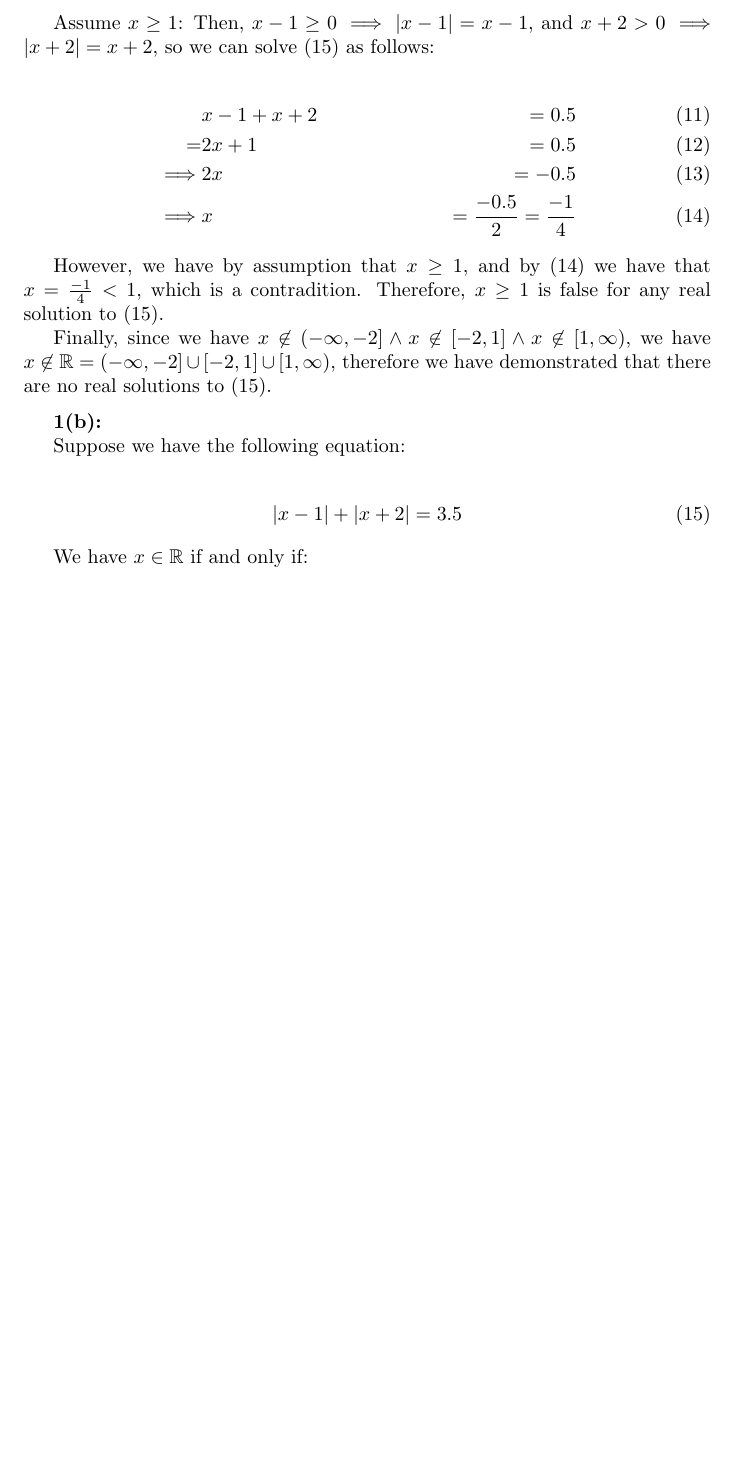
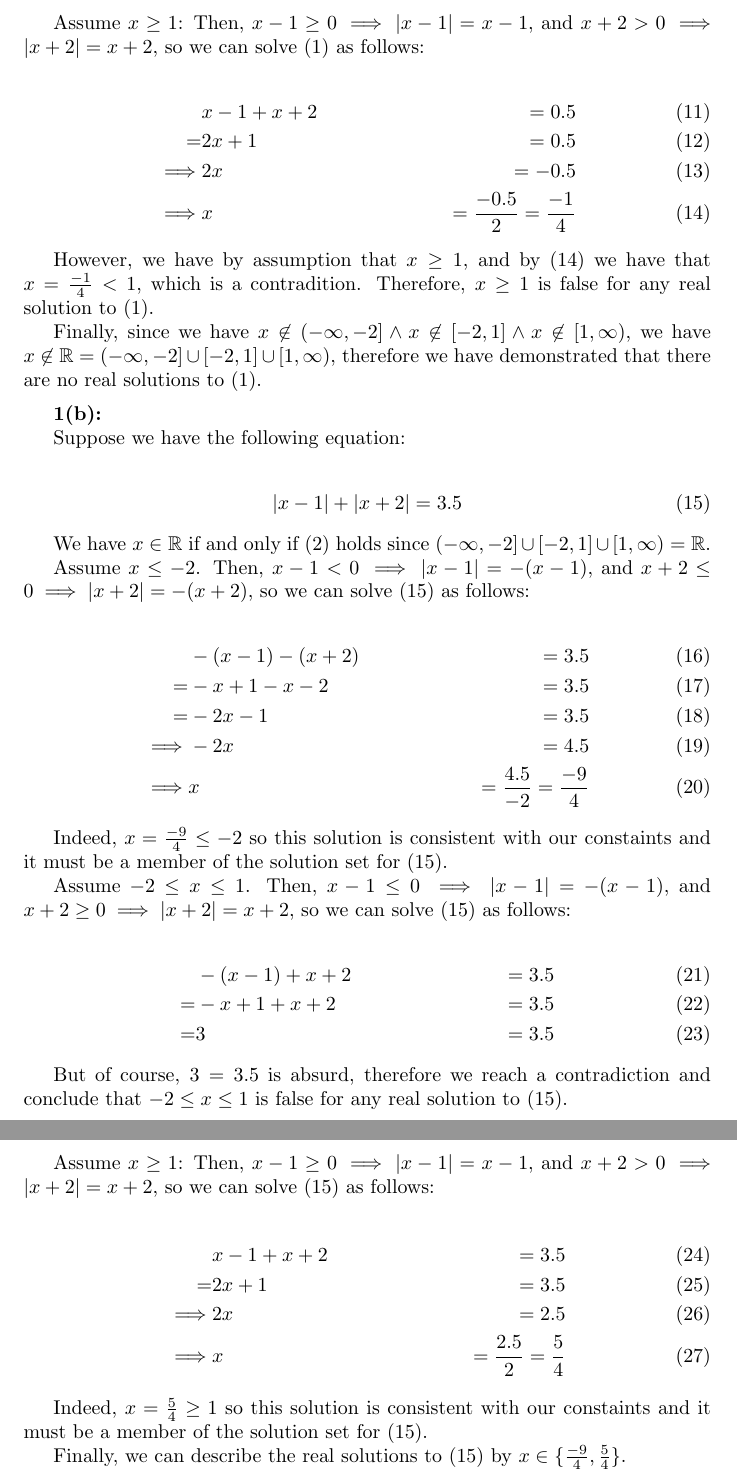
Before and after one commit to theyoyojo/Real, a LaTeX document (A1/hw.tex): part of page 2 of 2 before the commit and two parts of pages 2 and 3 of 3 after it, the two joined at a grey line, cut so that both start at the same text, the shorter picture padded with empty space. Compiled offline with pdfLaTeX.

Commit message:
A1: 1(b)

```diff
--- a/A1/hw.tex
+++ b/A1/hw.tex
@@ -84,13 +84,60 @@ therefore we have demonstrated that there are no real solutions to (\ref{eq1}).
 
 Suppose we have the following equation:
 
-\begin{align} \label{eq1}
+\begin{align} \label{eq4}
 	|x-1| + |x+2| = 3.5
 \end{align}
 
-We have $x \in \reals $ if and only if:
-\begin{align} \label{eq0}
-	x \le -2 \lor -2 \le x \le 1 \lor 1 \le x
+We have $x \in \reals $ if and only if (\ref{eq0}) holds
+since $(-\infty,-2] \cup [-2,1] \cup [1,\infty) = \reals$.
+
+Assume $x \le -2$.
+Then, $x-1 < 0 \implies |x-1| = -(x-1)$,
+and $x+2 \le 0 \implies |x+2| = -(x+2)$,
+so we can solve (\ref{eq4}) as follows:
+
+\begin{align}
+	& -(x-1) -(x+2) & = 3.5 \\
+	= & -x+1 -x-2 & = 3.5 \\
+	= & -2x-1 & = 3.5 \\
+	\implies & -2x & = 4.5 \\
+	\label{eq5} \implies & x & = \frac{4.5}{-2} = \frac{-9}{4}
 \end{align}
 
+Indeed, $x = \frac{-9}{4} \le -2$ so this solution is consistent
+with our constaints and it must be a member of the solution set for (\ref{eq4}).
+
+Assume $-2 \le x \le 1$.
+Then, $x-1 \le 0 \implies |x-1| = -(x-1)$,
+and $x+2 \geq 0 \implies |x+2| = x+2$,
+so we can solve (\ref{eq4}) as follows:
+
+\begin{align}
+	& -(x-1) + x+2 & = 3.5 \\
+	= & -x+1 + x+2 & = 3.5 \\
+	= & 3 & = 3.5
+\end{align}
+
+But of course, $3 = 3.5$ is absurd,
+therefore we reach a contradiction
+and conclude that $-2 \le x \le 1$ is false for any real solution to (\ref{eq4}).
+
+Assume $x \geq 1$:
+Then, $x-1 \geq 0 \implies |x-1| = x-1$,
+and $x+2 > 0 \implies |x+2| = x+2$,
+so we can solve (\ref{eq4}) as follows:
+
+\begin{align}
+	& x-1 +x+2 & = 3.5 \\
+	= & 2x+1 & = 3.5 \\
+	\implies & 2x & = 2.5 \\
+	\label{eq6} \implies & x & = \frac{2.5}{2} = \frac{5}{4}
+\end{align}
+
+Indeed, $x = \frac{5}{4} \geq 1$ so this solution is consistent
+with our constaints and it must be a member of the solution set for (\ref{eq4}).
+
+Finally, we can describe the real solutions
+to (\ref{eq4}) by $x \in \{ \frac{-9}{4}, \frac{5}{4} \}$.
+
 \end{document}
```
Also changed, not shown: A1/hw.pdf.
